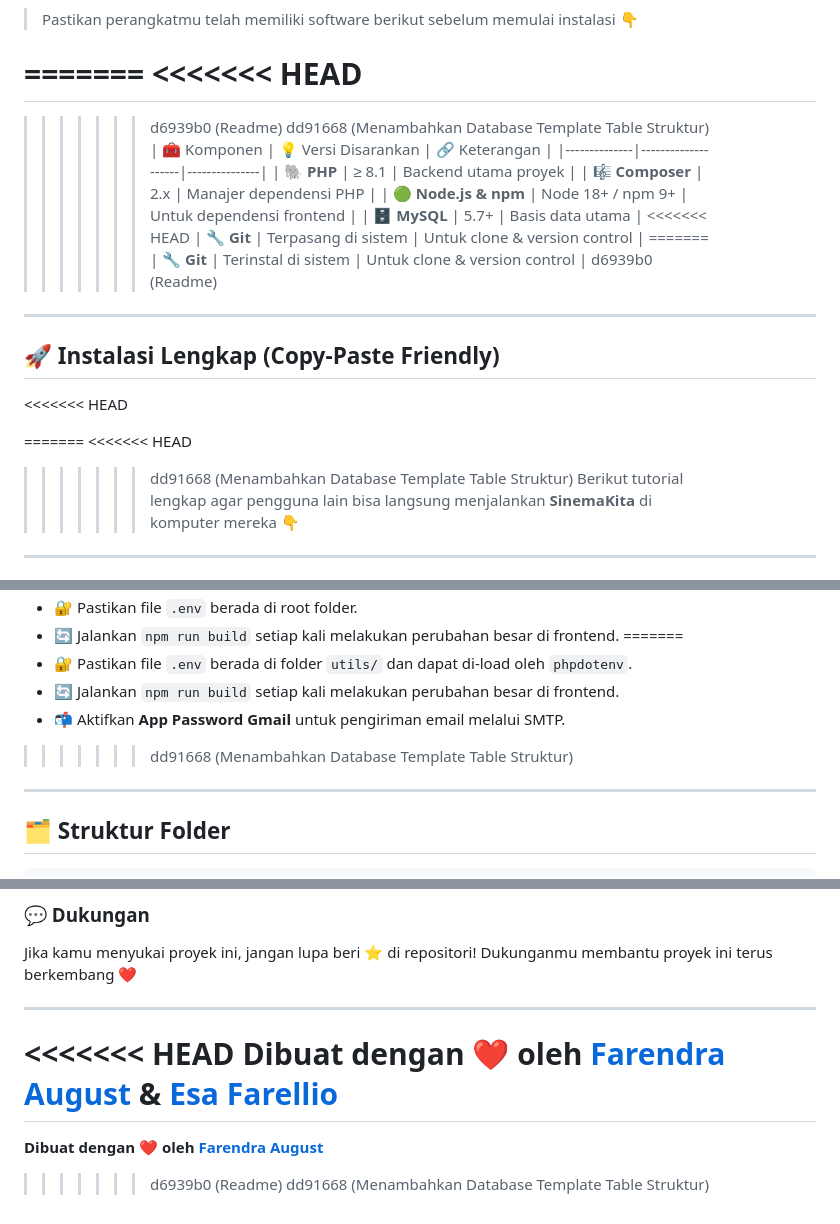
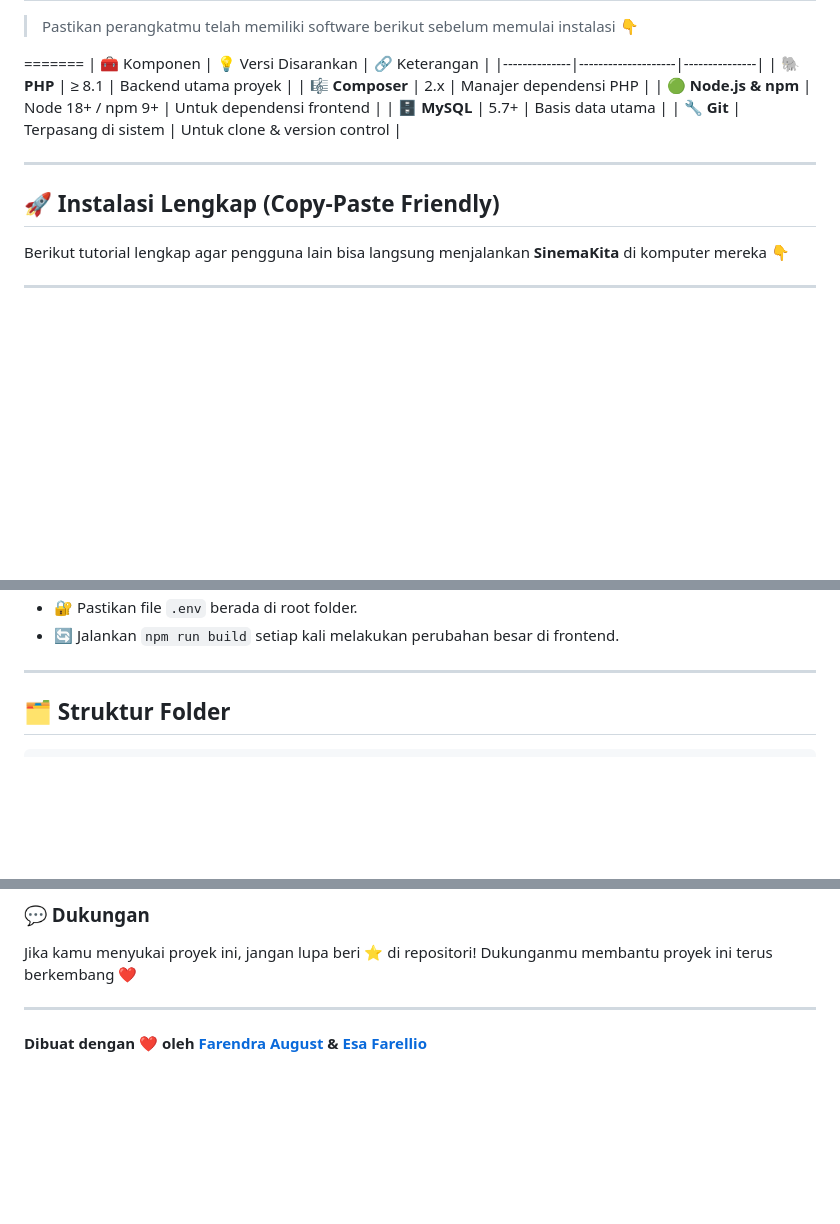
Before and after one commit to FarendraAugust/SinemaKita, a Markdown page: README.md, 3 parts joined by grey strips. Rendered like a GitHub page; blank space fills up the shorter version.

```diff
--- a/README.md
+++ b/README.md
@@ -94,31 +57,19 @@ Aplikasi ini dilengkapi dengan sistem **login multiuser (Admin & Pengguna)**, **
 > Pastikan perangkatmu telah memiliki software berikut sebelum memulai instalasi 👇
 
 =======
-<<<<<<< HEAD
-=======
->>>>>>> d6939b0 (Readme)
->>>>>>> dd91668 (Menambahkan Database Template Table Struktur)
 | 🧰 Komponen | 💡 Versi Disarankan | 🔗 Keterangan |
 |--------------|--------------------|---------------|
 | 🐘 **PHP** | ≥ 8.1 | Backend utama proyek |
 | 🎼 **Composer** | 2.x | Manajer dependensi PHP |
 | 🟢 **Node.js & npm** | Node 18+ / npm 9+ | Untuk dependensi frontend |
 | 🗄️ **MySQL** | 5.7+ | Basis data utama |
-<<<<<<< HEAD
 | 🔧 **Git** | Terpasang di sistem | Untuk clone & version control |
-=======
-| 🔧 **Git** | Terinstal di sistem | Untuk clone & version control |
->>>>>>> d6939b0 (Readme)
 
 ---
 
 ## 🚀 Instalasi Lengkap (Copy-Paste Friendly)
 
-<<<<<<< HEAD
 
-=======
-<<<<<<< HEAD
->>>>>>> dd91668 (Menambahkan Database Template Table Struktur)
 Berikut tutorial lengkap agar pengguna lain bisa langsung menjalankan **SinemaKita** di komputer mereka 👇
 
 ---
@@ -241,10 +132,5 @@ npm run dev
 * 🔐 Pastikan file `.env` berada di root folder.
 * 🔄 Jalankan `npm run build` setiap kali melakukan perubahan besar di frontend.
-=======
-* 🔐 Pastikan file `.env` berada di folder `utils/` dan dapat di-load oleh `phpdotenv`.
-* 🔄 Jalankan `npm run build` setiap kali melakukan perubahan besar di frontend.
-* 📬 Aktifkan **App Password Gmail** untuk pengiriman email melalui SMTP.
->>>>>>> dd91668 (Menambahkan Database Template Table Struktur)
 
 ---
 
@@ -323,9 +209,4 @@ Dukunganmu membantu proyek ini terus berkembang ❤️
 
 ---
 
-<<<<<<< HEAD
 **Dibuat dengan ❤️ oleh [Farendra August](https://github.com/FarendraAugust) & [Esa Farellio](https://github.com/EsaFrllio)**
-=======
-**Dibuat dengan ❤️ oleh [Farendra August](https://github.com/FarendraAugust)**
->>>>>>> d6939b0 (Readme)
->>>>>>> dd91668 (Menambahkan Database Template Table Struktur)
```
Also changed, not shown: other parts of README.md (+0 -97 lines).
